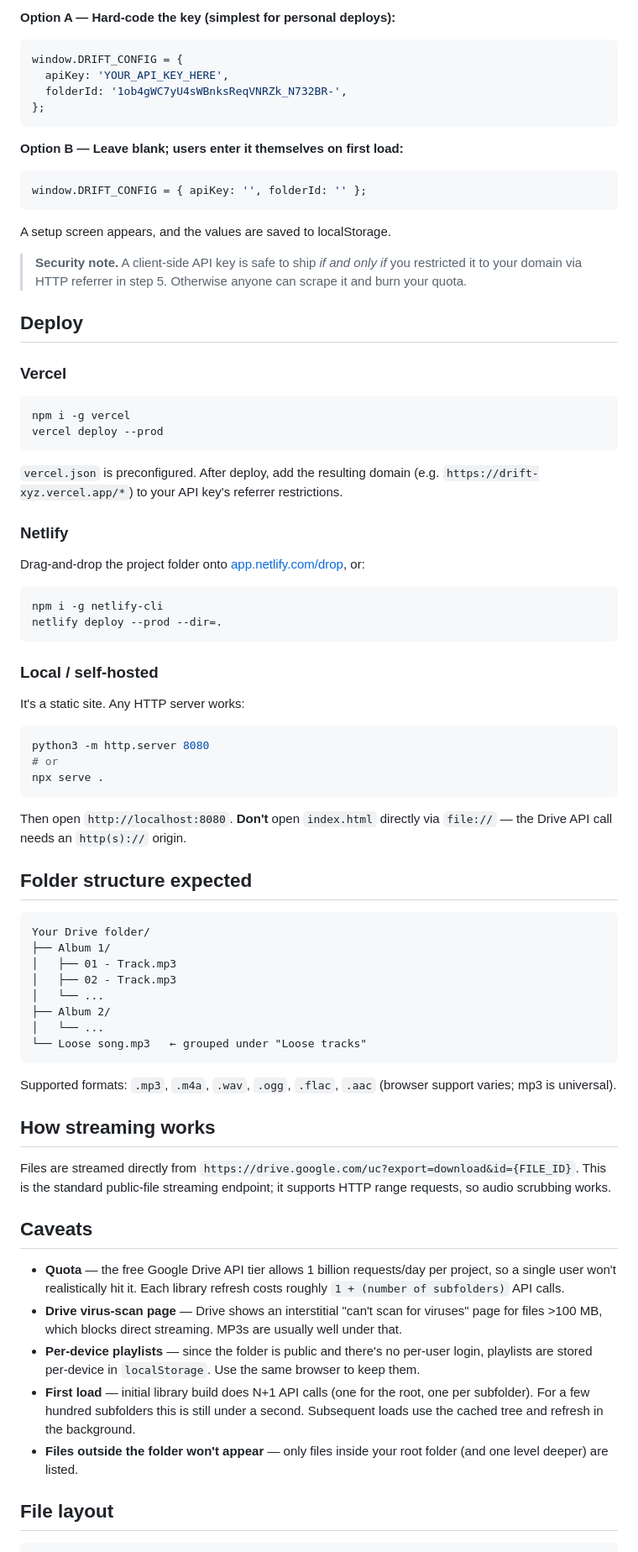
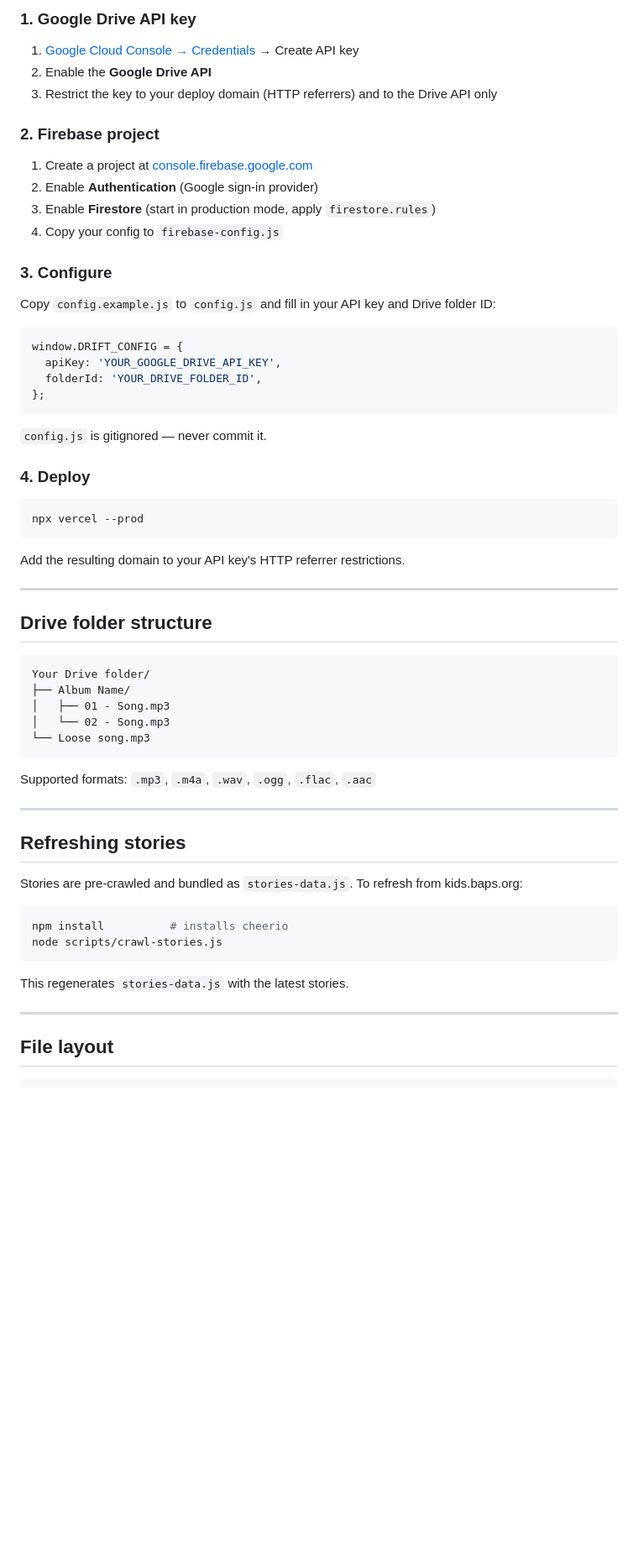
Before and after one commit to ankitpatel5/mySanskar, a Markdown page: README.md, the part around one of its changes. Shown at 84% size. GitHub-like rendering; blank space fills up the shorter version.

````diff
--- a/README.md
+++ b/README.md
@@ -37,78 +61,59 @@ Open `config.js` and either:
 
-**Option A — Hard-code the key (simplest for personal deploys):**
+### 1. Google Drive API key
+1. [Google Cloud Console → Credentials](https://console.cloud.google.com/apis/credentials) → Create API key
+2. Enable the **Google Drive API**
+3. Restrict the key to your deploy domain (HTTP referrers) and to the Drive API only
+
+### 2. Firebase project
+1. Create a project at [console.firebase.google.com](https://console.firebase.google.com)
+2. Enable **Authentication** (Google sign-in provider)
+3. Enable **Firestore** (start in production mode, apply `firestore.rules`)
+4. Copy your config to `firebase-config.js`
+
+### 3. Configure
+Copy `config.example.js` to `config.js` and fill in your API key and Drive folder ID:
 ```js
 window.DRIFT_CONFIG = {
-  apiKey: 'YOUR_API_KEY_HERE',
-  folderId: '1ob4gWC7yU4sWBnksReqVNRZk_N732BR-',
+  apiKey: 'YOUR_GOOGLE_DRIVE_API_KEY',
+  folderId: 'YOUR_DRIVE_FOLDER_ID',
 };
 ```
+`config.js` is gitignored — never commit it.
 
-**Option B — Leave blank; users enter it themselves on first load:**
-```js
-window.DRIFT_CONFIG = { apiKey: '', folderId: '' };
+### 4. Deploy
+```bash
+npx vercel --prod
 ```
-A setup screen appears, and the values are saved to localStorage.
+Add the resulting domain to your API key's HTTP referrer restrictions.
 
-> **Security note.** A client-side API key is safe to ship *if and only if* you restricted it to your domain via HTTP referrer in step 5. Otherwise anyone can scrape it and burn your quota.
+---
 
-## Deploy
-
-### Vercel
-
-```bash
-npm i -g vercel
-vercel deploy --prod
-```
-
-`vercel.json` is preconfigured. After deploy, add the resulting domain (e.g. `https://drift-xyz.vercel.app/*`) to your API key's referrer restrictions.
-
-### Netlify
-
-Drag-and-drop the project folder onto [app.netlify.com/drop](https://app.netlify.com/drop), or:
-
-```bash
-npm i -g netlify-cli
-netlify deploy --prod --dir=.
-```
-
-### Local / self-hosted
-
-It's a static site. Any HTTP server works:
-
-```bash
-python3 -m http.server 8080
-# or
-npx serve .
-```
-
-Then open `http://localhost:8080`. **Don't** open `index.html` directly via `file://` — the Drive API call needs an `http(s)://` origin.
-
-## Folder structure expected
+## Drive folder structure
 
 ```
 Your Drive folder/
-├── Album 1/
-│   ├── 01 - Track.mp3
-│   ├── 02 - Track.mp3
-│   └── ...
-├── Album 2/
-│   └── ...
-└── Loose song.mp3   ← grouped under "Loose tracks"
+├── Album Name/
+│   ├── 01 - Song.mp3
+│   └── 02 - Song.mp3
+└── Loose song.mp3
 ```
 
-Supported formats: `.mp3`, `.m4a`, `.wav`, `.ogg`, `.flac`, `.aac` (browser support varies; mp3 is universal).
+Supported formats: `.mp3`, `.m4a`, `.wav`, `.ogg`, `.flac`, `.aac`
 
-## How streaming works
+---
 
-Files are streamed directly from `https://drive.google.com/uc?export=download&id={FILE_ID}`. This is the standard public-file streaming endpoint; it supports HTTP range requests, so audio scrubbing works.
+## Refreshing stories
 
-## Caveats
+Stories are pre-crawled and bundled as `stories-data.js`. To refresh from kids.baps.org:
 
-- **Quota** — the free Google Drive API tier allows 1 billion requests/day per project, so a single user won't realistically hit it. Each library refresh costs roughly `1 + (number of subfolders)` API calls.
-- **Drive virus-scan page** — Drive shows an interstitial "can't scan for viruses" page for files >100 MB, which blocks direct streaming. MP3s are usually well under that.
-- **Per-device playlists** — since the folder is public and there's no per-user login, playlists are stored per-device in `localStorage`. Use the same browser to keep them.
-- **First load** — initial library build does N+1 API calls (one for the root, one per subfolder). For a few hundred subfolders this is still under a second. Subsequent loads use the cached tree and refresh in the background.
-- **Files outside the folder won't appear** — only files inside your root folder (and one level deeper) are listed.
+```bash
+npm install          # installs cheerio
+node scripts/crawl-stories.js
+```
+
+This regenerates `stories-data.js` with the latest stories.
+
+---
 
 ## File layout
 
````
Also changed, not shown: other parts of README.md (+65 -38 lines).
